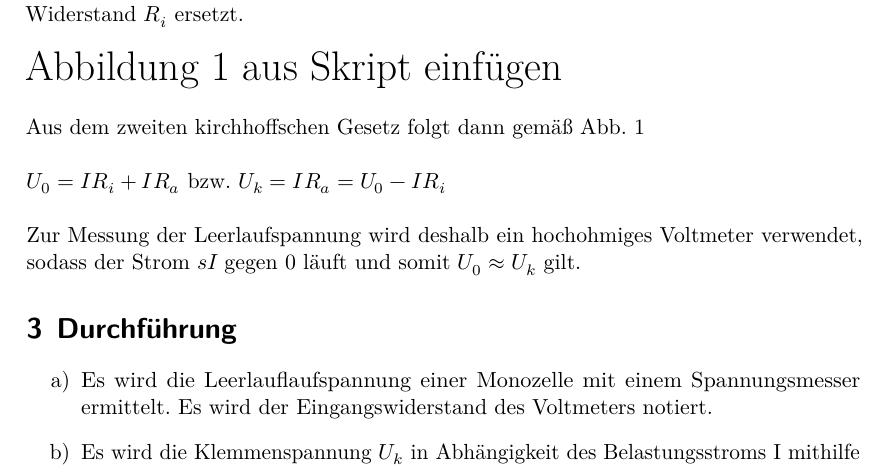
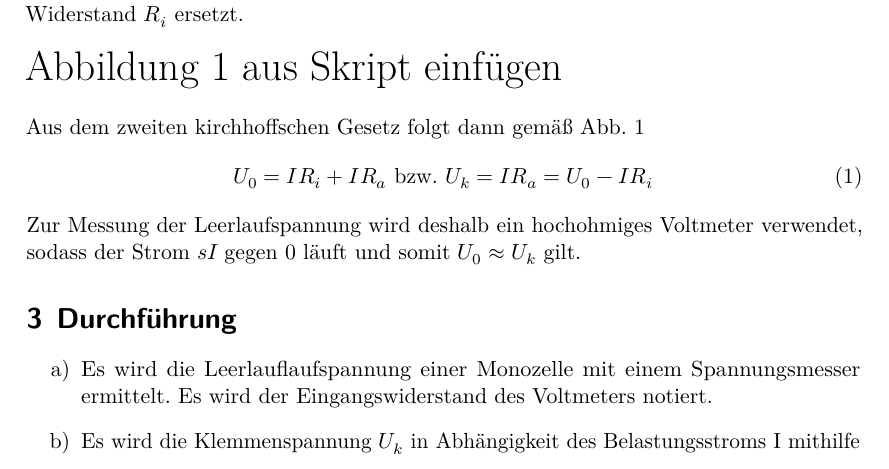
Before and after one commit to ghzut/Praktikum, a LaTeX document (Praktikum3-V301/Praktikum3w.tex, which reads Praktikum3-V301/content/theorie.tex): part of page 4 of 10, cut so that both start at the same text. Compiled offline with LuaLaTeX.

Commit message:
Formel in der Theorie mitnummeriert.

```diff
--- a/Praktikum3-V301/content/theorie.tex
+++ b/Praktikum3-V301/content/theorie.tex
@@ -15,10 +15,8 @@ ersetzt.
 \\
 \\
 Aus dem zweiten kirchhoffschen Gesetz folgt dann gemäß Abb. 1
-\\
-\\
-$ U_0 = I R_i + I R_a $ bzw. $ U_k = I R_a = U_0-IR_i$
-\\
-\\
+\begin{equation}
+	 U_0 = I R_i + I R_a  \text{ bzw. } U_k = I R_a = U_0-IR_i
+\end{equation}
 Zur Messung der Leerlaufspannung wird deshalb ein hochohmiges Voltmeter verwendet,
 sodass der Strom $sI$ gegen $0$ läuft und somit $ U_0 \approx U_k$ gilt.
```
